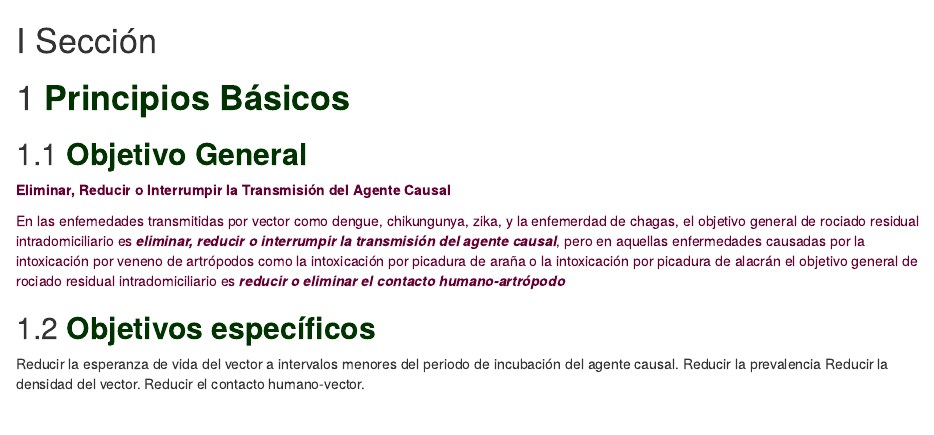
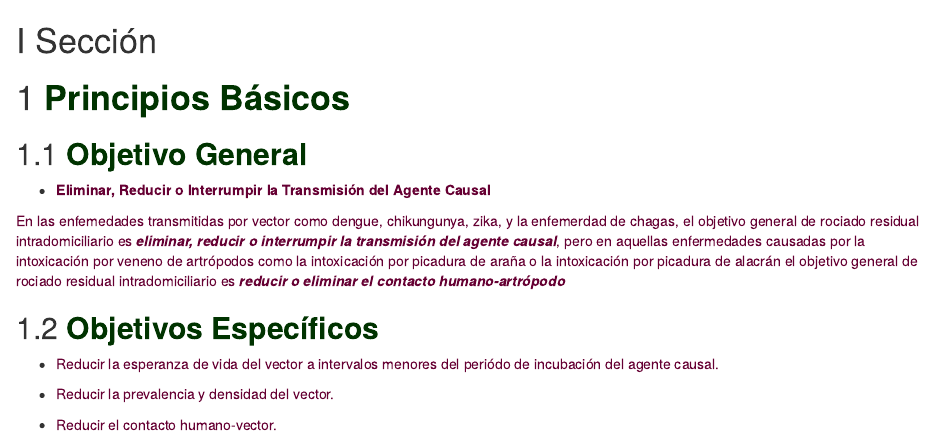
Before and after one commit to fdzul/manual_irs, an R Markdown document (03-principios_irs.Rmd): the page in a window 1100 px wide, from its top. Rendered offline with R 4.5, knitr and Pandoc, with nearby package versions; drawn as R Markdown's standard HTML page in place of the format the file asks for.

Commit message:
This commit update the bookdown

```diff
--- a/03-principios_irs.Rmd
+++ b/03-principios_irs.Rmd
@@ -5,15 +5,16 @@
 ## **<span style="color:#003300;">Objetivo General </span>**
 
 
-**<span style="color:#660033; background=#ff0000">Eliminar, Reducir o Interrumpir la Transmisión del Agente Causal</span>**
+- **<span style="color:#660033; background=#ff0000">Eliminar, Reducir o Interrumpir la Transmisión del Agente Causal</span>**
 
 <span style="color:#660033;">En las enfemedades transmitidas por vector como dengue, chikungunya, zika, y la enfemerdad de chagas, el objetivo general de rociado residual intradomiciliario es ***eliminar, reducir o interrumpir la transmisión del agente causal***, pero en aquellas enfermedades causadas por la intoxicación por veneno de artrópodos como la intoxicación por picadura de araña o la intoxicación por picadura de alacrán el objetivo general de rociado residual intradomiciliario es ***reducir o eliminar el contacto humano-artrópodo***</span>
 
 
-## **<span style="color:#003300;">Objetivos específicos </span>**
+## **<span style="color:#003300;">Objetivos Específicos </span>**
 
 
- Reducir la esperanza de vida del vector a intervalos menores del periodo de incubación del agente causal.
- Reducir la prevalencia
- Reducir la densidad del vector.
- Reducir el contacto humano-vector.
+ - <span style="color:#660033;">Reducir la esperanza de vida del vector a intervalos menores del periódo de incubación del agente causal.</span>
+
+ - <span style="color:#660033;">Reducir la prevalencia y densidad del vector.</span>
+
+ - <span style="color:#660033;">Reducir el contacto humano-vector.</span>
```
Also changed, not shown: docs/search_index.json, 2 other files.
